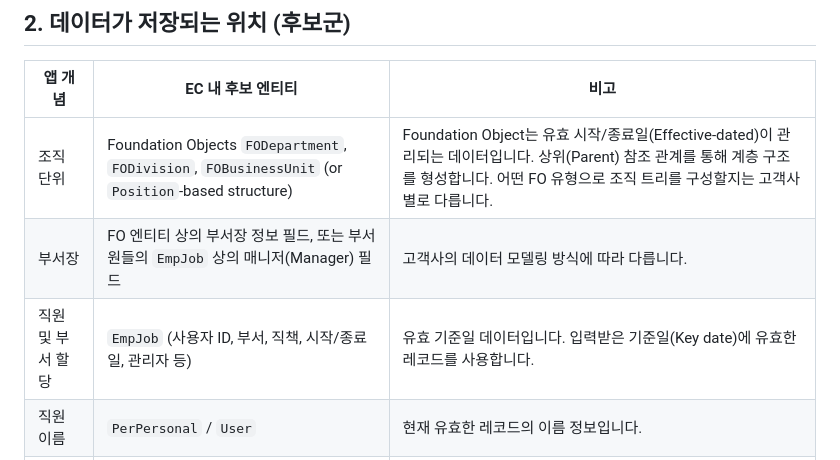
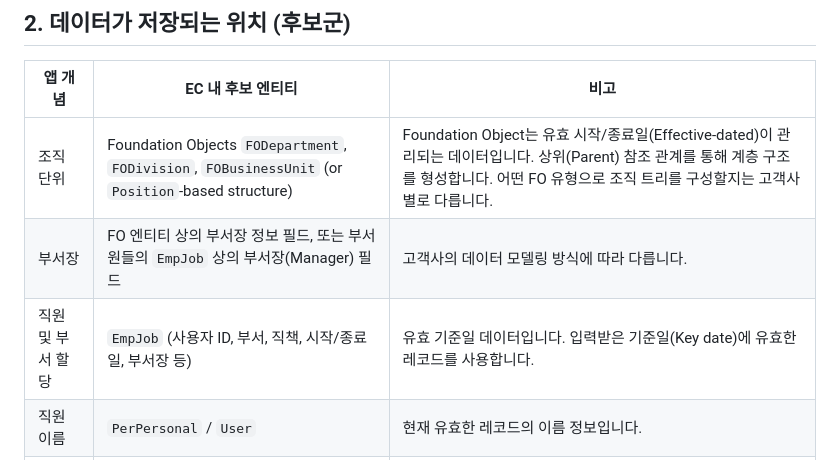
Before and after one commit to JeremyRubiPark/fiori_claude, a Markdown page: ec-orgchart/docs/ec-integration.md, the part around the change. GitHub-like rendering.

```diff
--- a/ec-orgchart/docs/ec-integration.md
+++ b/ec-orgchart/docs/ec-integration.md
@@ -25,8 +25,8 @@
 | 앱 개념 | EC 내 후보 엔티티 | 비고 |
 |---|---|---|
 | 조직 단위 | Foundation Objects `FODepartment`, `FODivision`, `FOBusinessUnit` (or `Position`-based structure) | Foundation Object는 유효 시작/종료일(Effective-dated)이 관리되는 데이터입니다. 상위(Parent) 참조 관계를 통해 계층 구조를 형성합니다. 어떤 FO 유형으로 조직 트리를 구성할지는 고객사별로 다릅니다. |
-| 부서장 | FO 엔티티 상의 부서장 정보 필드, 또는 부서원들의 `EmpJob` 상의 매니저(Manager) 필드 | 고객사의 데이터 모델링 방식에 따라 다릅니다. |
-| 직원 및 부서 할당 | `EmpJob` (사용자 ID, 부서, 직책, 시작/종료일, 관리자 등) | 유효 기준일 데이터입니다. 입력받은 기준일(Key date)에 유효한 레코드를 사용합니다. |
+| 부서장 | FO 엔티티 상의 부서장 정보 필드, 또는 부서원들의 `EmpJob` 상의 부서장(Manager) 필드 | 고객사의 데이터 모델링 방식에 따라 다릅니다. |
+| 직원 및 부서 할당 | `EmpJob` (사용자 ID, 부서, 직책, 시작/종료일, 부서장 등) | 유효 기준일 데이터입니다. 입력받은 기준일(Key date)에 유효한 레코드를 사용합니다. |
 | 직원 이름 | `PerPersonal` / `User` | 현재 유효한 레코드의 이름 정보입니다. |
 | 포지션 기반 조직도 | 상위 포지션과 관계있는 `Position` | 포지션 관리만 사용될 때 |
 
```
